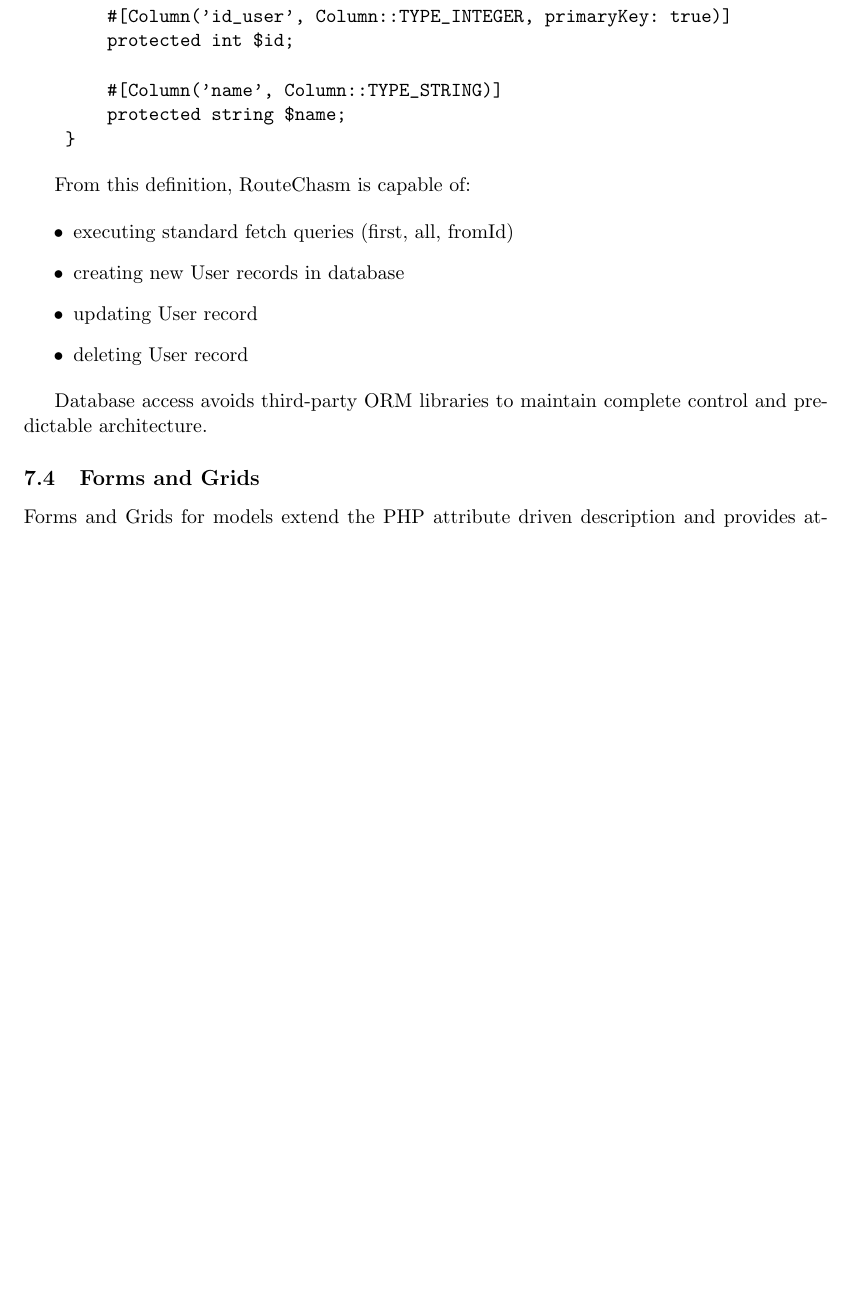
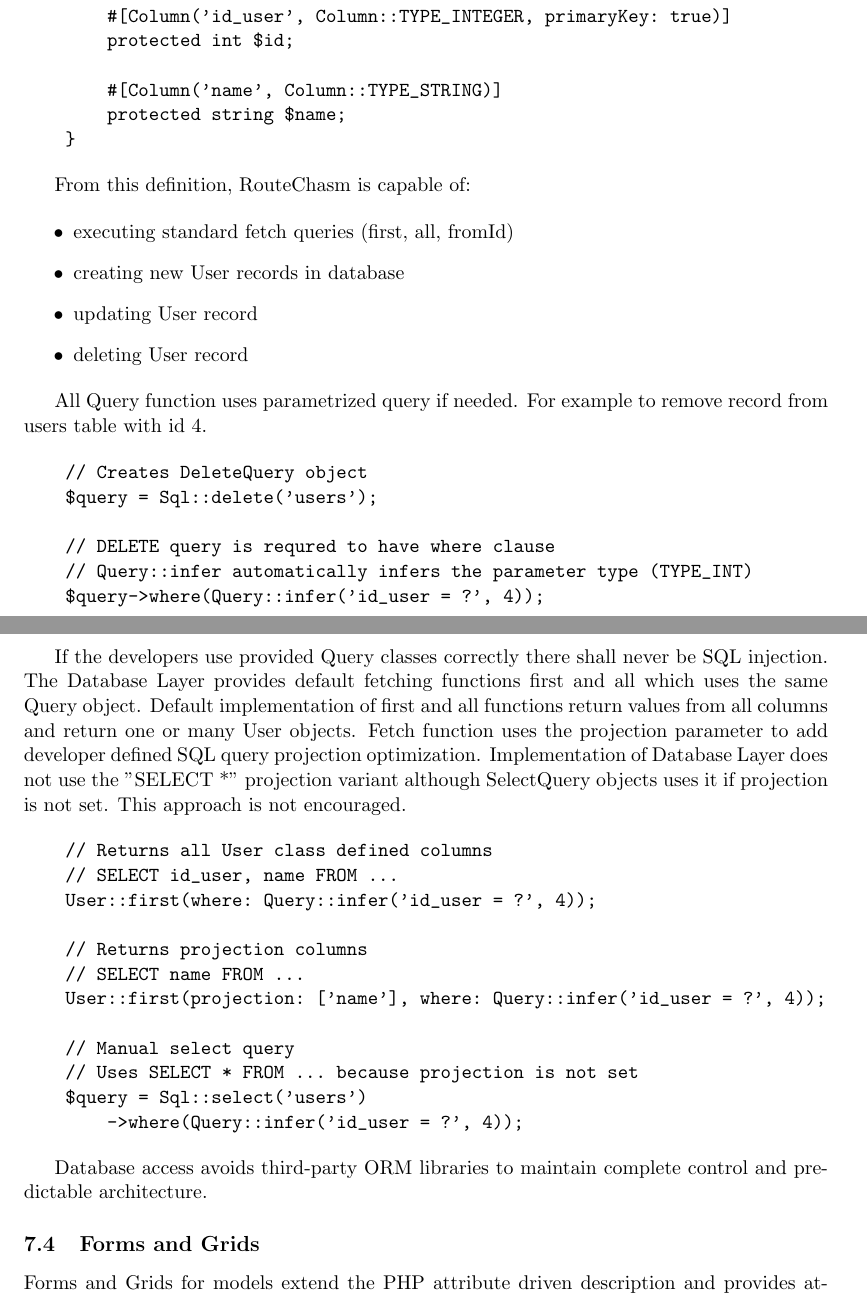
Before and after one commit to CaptSiro/route-chasm-doc, a LaTeX document (doc.tex, which reads implementation.tex): part of page 15 of 17 before the commit and two parts of pages 15 and 16 of 19 after it, the two joined at a grey line, cut so that both start at the same text, the shorter picture padded with empty space. Compiled offline with pdfLaTeX.

Commit message:
Minor improvements

```diff
--- a/implementation.tex
+++ b/implementation.tex
@@ -96,6 +96,41 @@
     \item deleting User record
 \end{itemize}
 
+All Query function uses parametrized query if needed.
+For example to remove record from users table with id 4.
+
+\begin{verbatim}
+    // Creates DeleteQuery object
+    $query = Sql::delete('users');
+
+    // DELETE query is requred to have where clause
+    // Query::infer automatically infers the parameter type (TYPE_INT)
+    $query->where(Query::infer('id_user = ?', 4));
+\end{verbatim}
+
+If the developers use provided Query classes correctly there shall never be SQL injection.
+The Database Layer provides default fetching functions first and all which uses the same Query object.
+Default implementation of first and all functions return values from all columns and return one or many User objects.
+Fetch function uses the projection parameter to add developer defined SQL query projection optimization.
+Implementation of Database Layer does not use the \("\)SELECT *\("\) projection variant although SelectQuery objects
+uses it if projection is not set.
+This approach is not encouraged.
+
+\begin{verbatim}
+    // Returns all User class defined columns
+    // SELECT id_user, name FROM ...
+    User::first(where: Query::infer('id_user = ?', 4));
+
+    // Returns projection columns
+    // SELECT name FROM ...
+    User::first(projection: ['name'], where: Query::infer('id_user = ?', 4));
+
+    // Manual select query
+    // Uses SELECT * FROM ... because projection is not set
+    $query = Sql::select('users')
+        ->where(Query::infer('id_user = ?', 4));
+\end{verbatim}
+
 Database access avoids third-party ORM libraries to maintain complete control and predictable architecture.
 
 \subsection{Forms and Grids}\label{subsec:form-metadata}
```
Also changed, not shown: architecture.tex (+1 -1 lines), doc.tex (+4 -0 lines), implementation.tex (5 more changed lines).
